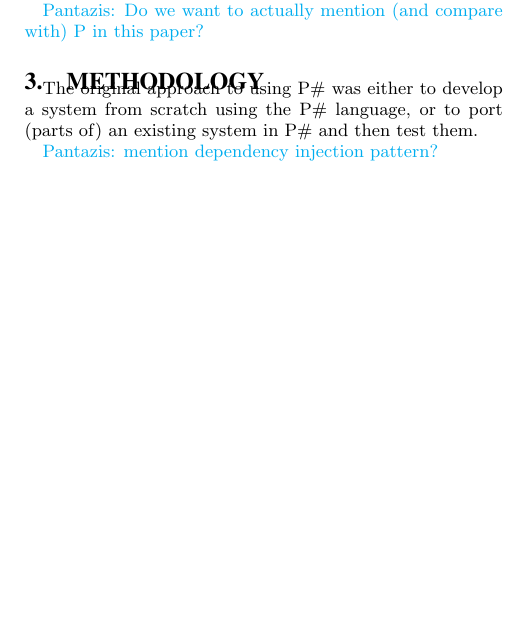
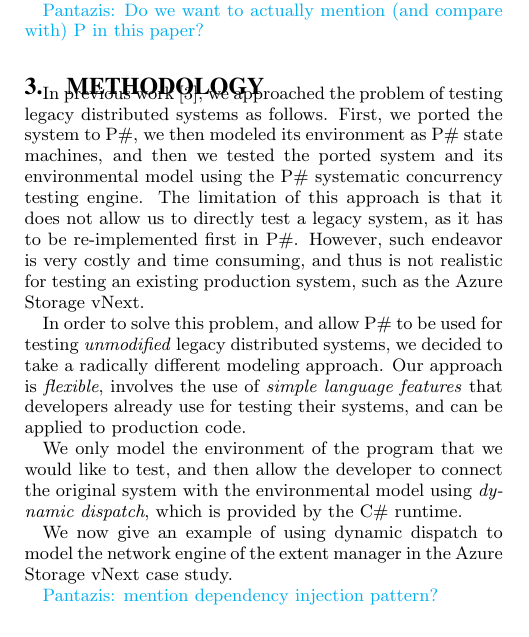
Before and after one commit to pdeligia/PSharpCaseStudiesPaper, a LaTeX paper (paper.tex, which reads methodology.tex): part of one column of page 3 of 5, cut so that both start at the same text, the shorter picture padded with empty space. Compiled offline with pdfLaTeX.

Commit message:
some draft stuff in methodology

```diff
--- a/methodology.tex
+++ b/methodology.tex
@@ -1,4 +1,10 @@
-The original approach to using \psharp was either to develop a system from scratch using the \psharp language, or to port (parts of) an existing system in \psharp and then test them.
+In previous work~\cite{deligiannis2015psharp}, we approached the problem of testing legacy distributed systems as follows. First, we ported the system to \psharp, we then modeled its environment as \psharp state machines, and then we tested the ported system and its environmental model using the \psharp systematic concurrency testing engine. The limitation of this approach is that it does not allow us to directly test a legacy system, as it has to be re-implemented first in \psharp. However, such endeavor is very costly and time consuming, and thus is not realistic for testing an existing production system, such as the Azure Storage vNext.
+
+In order to solve this problem, and allow \psharp to be used for testing \emph{unmodified} legacy distributed systems, we decided to take a radically different modeling approach. Our approach is \emph{flexible}, involves the use of \emph{simple language features} that developers already use for testing their systems, and can be applied to production code.
+
+We only model the environment of the program that we would like to test, and then allow the developer to connect the original system with the environmental model using \emph{dynamic dispatch}, which is provided by the \csharp runtime.
+
+We now give an example of using dynamic dispatch to model the network engine of the extent manager in the Azure Storage vNext case study.
 
 \begin{figure}[t]
 \centering
```
